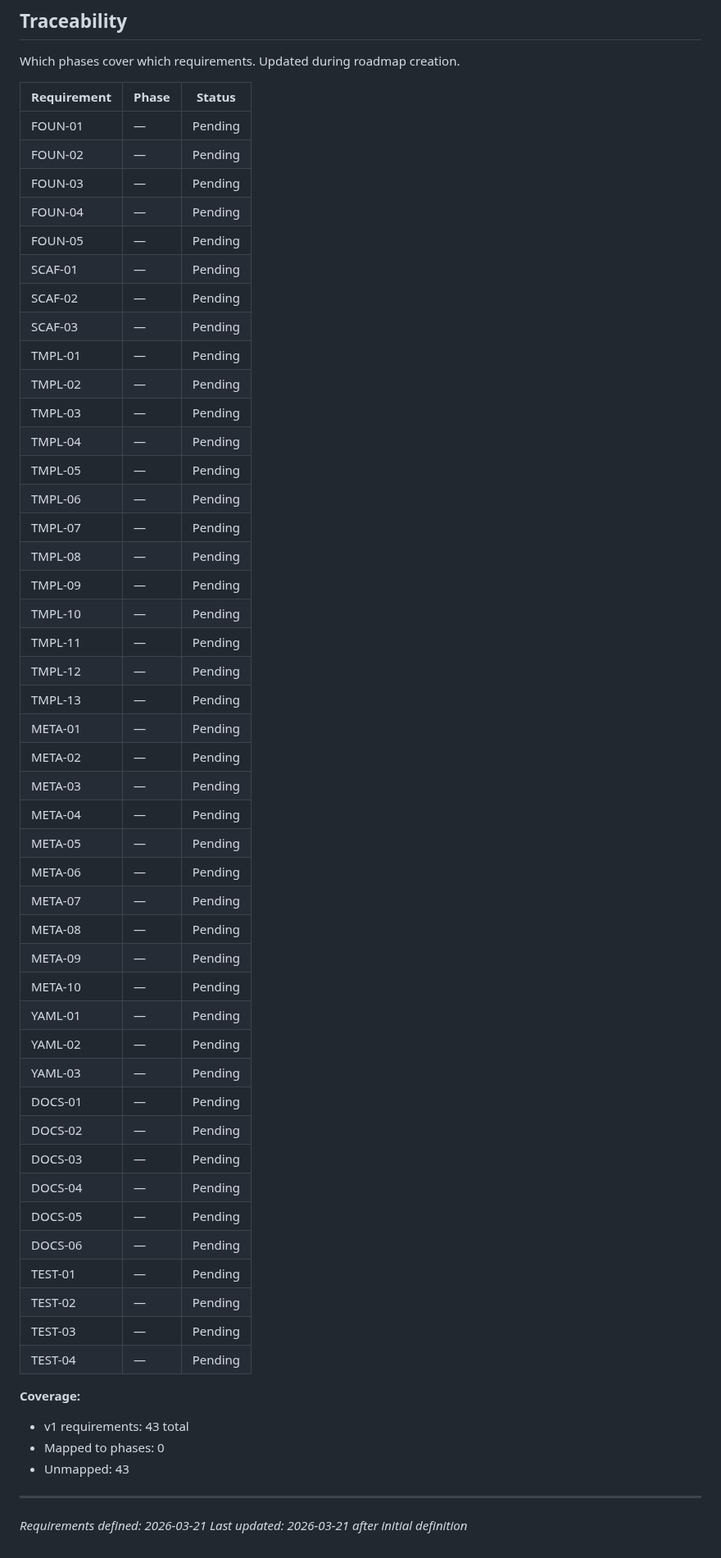
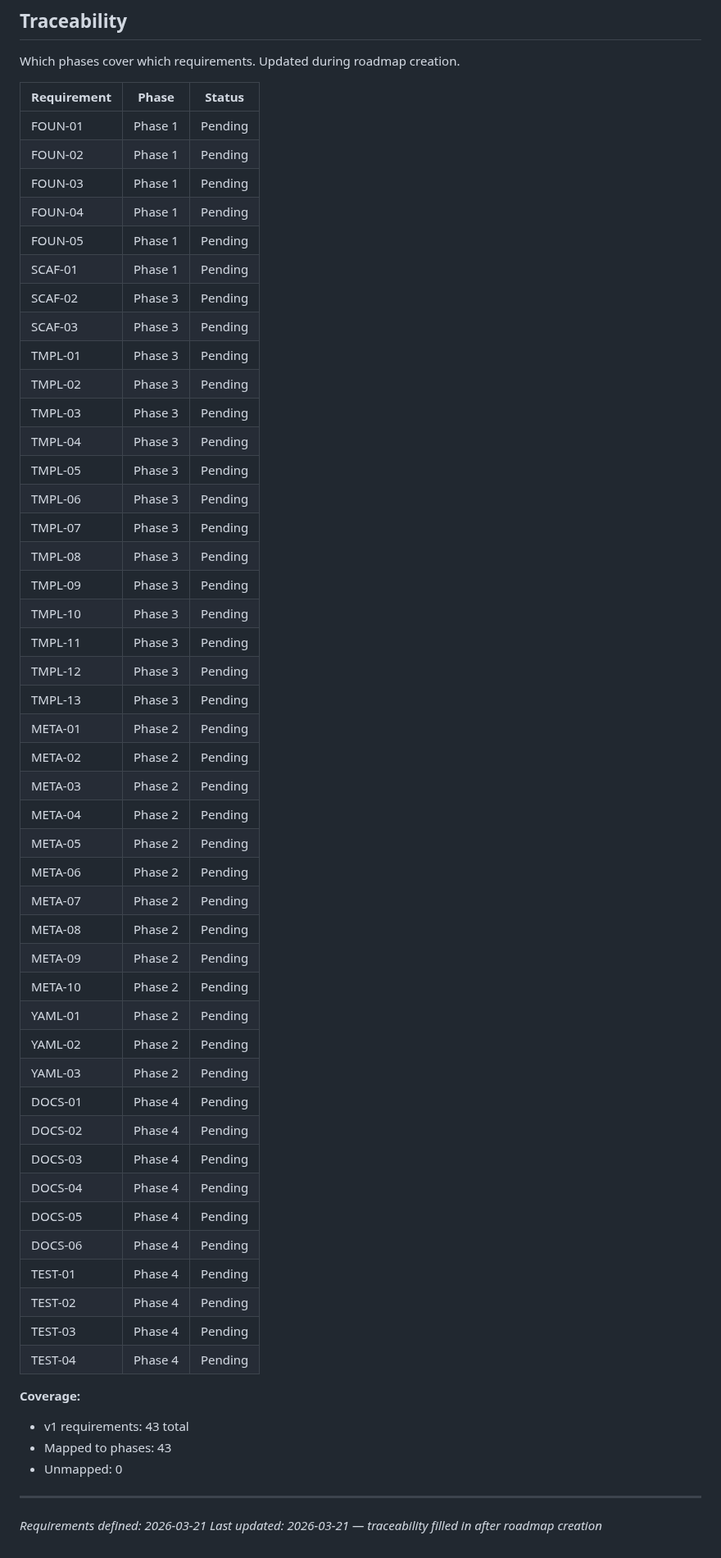
Before and after one commit to DavidZenz/typstR, a Markdown page: .planning/REQUIREMENTS.md, the part around the change. Shown at 82% size. Drawn GitHub-style.

Commit message:
docs: create roadmap (4 phases)

```diff
--- a/.planning/REQUIREMENTS.md
+++ b/.planning/REQUIREMENTS.md
@@ -107,56 +107,56 @@ Which phases cover which requirements. Updated during roadmap creation.
 
 | Requirement | Phase | Status |
 |-------------|-------|--------|
-| FOUN-01 | — | Pending |
-| FOUN-02 | — | Pending |
-| FOUN-03 | — | Pending |
-| FOUN-04 | — | Pending |
-| FOUN-05 | — | Pending |
-| SCAF-01 | — | Pending |
-| SCAF-02 | — | Pending |
-| SCAF-03 | — | Pending |
-| TMPL-01 | — | Pending |
-| TMPL-02 | — | Pending |
-| TMPL-03 | — | Pending |
-| TMPL-04 | — | Pending |
-| TMPL-05 | — | Pending |
-| TMPL-06 | — | Pending |
-| TMPL-07 | — | Pending |
-| TMPL-08 | — | Pending |
-| TMPL-09 | — | Pending |
-| TMPL-10 | — | Pending |
-| TMPL-11 | — | Pending |
-| TMPL-12 | — | Pending |
-| TMPL-13 | — | Pending |
-| META-01 | — | Pending |
-| META-02 | — | Pending |
-| META-03 | — | Pending |
-| META-04 | — | Pending |
-| META-05 | — | Pending |
-| META-06 | — | Pending |
-| META-07 | — | Pending |
-| META-08 | — | Pending |
-| META-09 | — | Pending |
-| META-10 | — | Pending |
-| YAML-01 | — | Pending |
-| YAML-02 | — | Pending |
-| YAML-03 | — | Pending |
-| DOCS-01 | — | Pending |
-| DOCS-02 | — | Pending |
-| DOCS-03 | — | Pending |
-| DOCS-04 | — | Pending |
-| DOCS-05 | — | Pending |
-| DOCS-06 | — | Pending |
-| TEST-01 | — | Pending |
-| TEST-02 | — | Pending |
-| TEST-03 | — | Pending |
-| TEST-04 | — | Pending |
+| FOUN-01 | Phase 1 | Pending |
+| FOUN-02 | Phase 1 | Pending |
+| FOUN-03 | Phase 1 | Pending |
+| FOUN-04 | Phase 1 | Pending |
+| FOUN-05 | Phase 1 | Pending |
+| SCAF-01 | Phase 1 | Pending |
+| SCAF-02 | Phase 3 | Pending |
+| SCAF-03 | Phase 3 | Pending |
+| TMPL-01 | Phase 3 | Pending |
+| TMPL-02 | Phase 3 | Pending |
+| TMPL-03 | Phase 3 | Pending |
+| TMPL-04 | Phase 3 | Pending |
+| TMPL-05 | Phase 3 | Pending |
+| TMPL-06 | Phase 3 | Pending |
+| TMPL-07 | Phase 3 | Pending |
+| TMPL-08 | Phase 3 | Pending |
+| TMPL-09 | Phase 3 | Pending |
+| TMPL-10 | Phase 3 | Pending |
+| TMPL-11 | Phase 3 | Pending |
+| TMPL-12 | Phase 3 | Pending |
+| TMPL-13 | Phase 3 | Pending |
+| META-01 | Phase 2 | Pending |
+| META-02 | Phase 2 | Pending |
+| META-03 | Phase 2 | Pending |
+| META-04 | Phase 2 | Pending |
+| META-05 | Phase 2 | Pending |
+| META-06 | Phase 2 | Pending |
+| META-07 | Phase 2 | Pending |
+| META-08 | Phase 2 | Pending |
+| META-09 | Phase 2 | Pending |
+| META-10 | Phase 2 | Pending |
+| YAML-01 | Phase 2 | Pending |
+| YAML-02 | Phase 2 | Pending |
+| YAML-03 | Phase 2 | Pending |
+| DOCS-01 | Phase 4 | Pending |
+| DOCS-02 | Phase 4 | Pending |
+| DOCS-03 | Phase 4 | Pending |
+| DOCS-04 | Phase 4 | Pending |
+| DOCS-05 | Phase 4 | Pending |
+| DOCS-06 | Phase 4 | Pending |
+| TEST-01 | Phase 4 | Pending |
+| TEST-02 | Phase 4 | Pending |
+| TEST-03 | Phase 4 | Pending |
+| TEST-04 | Phase 4 | Pending |
 
 **Coverage:**
 - v1 requirements: 43 total
-- Mapped to phases: 0
-- Unmapped: 43
+- Mapped to phases: 43
+- Unmapped: 0
 
 ---
 *Requirements defined: 2026-03-21*
-*Last updated: 2026-03-21 after initial definition*
+*Last updated: 2026-03-21 — traceability filled in after roadmap creation*
```
Also changed, not shown: .planning/ROADMAP.md (added, +80 -0 lines), .planning/STATE.md (added, +63 -0 lines).
